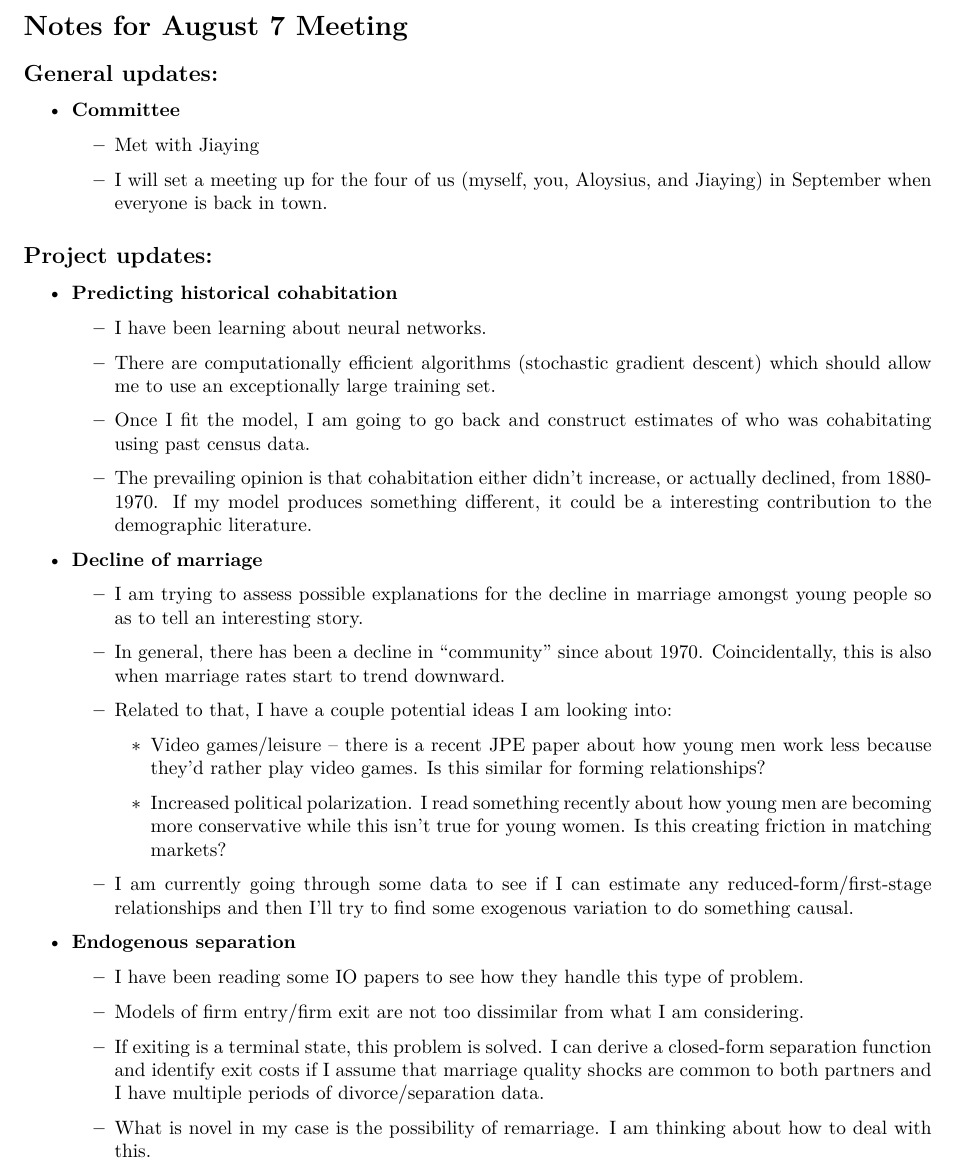
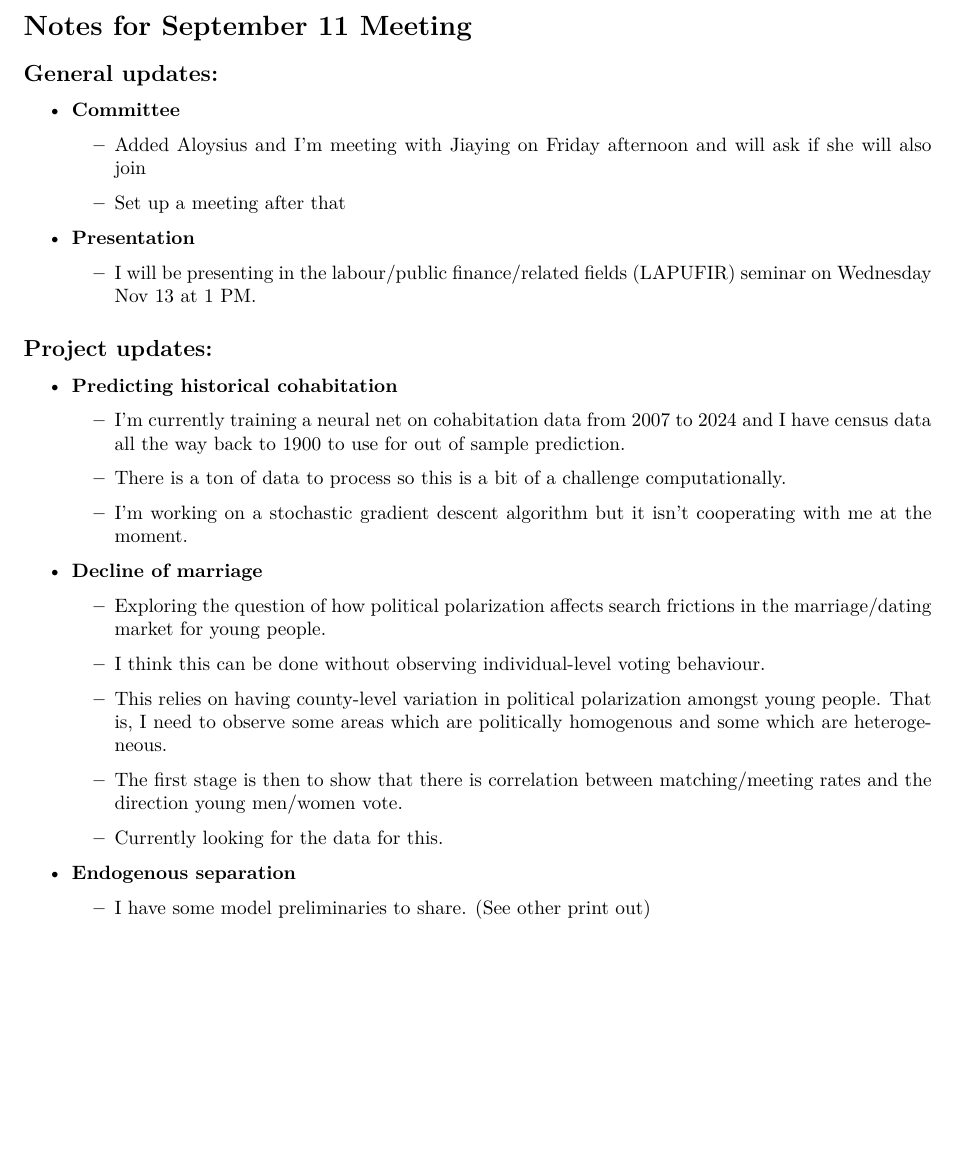
Before and after one commit to seanmtelliott/meeting_agenda, a LaTeX document (agenda.tex): part of the page, cut so that both start at the same text, the shorter picture padded with empty space. Compiled offline with pdfLaTeX.

Commit message:
updated for sep 11 meeting

```diff
--- a/agenda.tex
+++ b/agenda.tex
@@ -45,45 +45,42 @@
 %\doublespacing
 %\interfootnotelinepenalty=10000
 
-\section*{Notes for August 7 Meeting}
+\section*{Notes for September 11 Meeting}
 \subsection*{General updates:}
 
 \begin{itemize}
 \item \textbf{Committee}
 \begin{itemize}
-\item Met with Jiaying
-\item I will set a meeting up for the four of us (myself, you, Aloysius, and Jiaying) in September when everyone is back in town.
+\item Added Aloysius and I'm meeting with Jiaying on Friday afternoon and will ask if she will also join
+\item Set up a meeting after that
+\end{itemize}
+\item \textbf{Presentation}
+\begin{itemize}
+	\item I will be presenting in the labour/public finance/related fields (LAPUFIR) seminar on Wednesday Nov 13 at 1 PM.
 \end{itemize}
 \end{itemize}
 \subsection*{Project updates:}
 \begin{itemize}
 \item \textbf{Predicting historical cohabitation}
 \begin{itemize}
-\item I have been learning about neural networks.
-\item There are computationally efficient algorithms (stochastic gradient descent) which should allow me to use an exceptionally large training set.
-\item Once I fit the model, I am going to go back and construct estimates of who was cohabitating using past census data.
-\item The prevailing opinion is that cohabitation either didn't increase, or actually declined, from 1880-1970. If my model produces something different, it could be a interesting contribution to the demographic literature.
+\item I'm currently training a neural net on cohabitation data from 2007 to 2024 and I have census data all the way back to 1900 to use for out of sample prediction.
+\item There is a ton of data to process so this is a bit of a challenge computationally.
+\item I'm working on a stochastic gradient descent algorithm but it isn't cooperating with me at the moment.
 \end{itemize}
 
 
 \item \textbf{Decline of marriage}
 \begin{itemize}
-\item I am trying to assess possible explanations for the decline in marriage amongst young people so as to tell an interesting story.
-\item In general, there has been a decline in ``community'' since about 1970. Coincidentally, this is also when marriage rates start to trend downward.
-\item Related to that, I have a couple potential ideas I am looking into:
-\begin{itemize}
-	\item Video games/leisure -- there is a recent JPE paper about how young men work less because they'd rather play video games. Is this similar for forming relationships?
-	\item Increased political polarization. I read something recently about how young men are becoming more conservative while this isn't true for young women. Is this creating friction in matching markets?
-\end{itemize}
-\item I am currently going through some data to see if I can estimate any reduced-form/first-stage relationships and then I'll try to find some exogenous variation to do something causal.
+\item Exploring the question of how political polarization affects search frictions in the marriage/dating market for young people.
+\item I think this can be done without observing individual-level voting behaviour.
+\item This relies on having county-level variation in political polarization amongst young people. That is, I need to observe some areas which are politically homogenous and some which are heterogeneous.
+\item The first stage is then to show that there is correlation between matching/meeting rates and the direction young men/women vote.
+\item Currently looking for the data for this.
 \end{itemize}
 
 \item \textbf{Endogenous separation}
 \begin{itemize}
-	\item I have been reading some IO papers to see how they handle this type of problem.
-	\item Models of firm entry/firm exit are not too dissimilar from what I am considering.
-	\item If exiting is a terminal state, this problem is solved. I can derive a closed-form separation function and identify exit costs if I assume that marriage quality shocks are common to both partners and I have multiple periods of divorce/separation data.
-	\item What is novel in my case is the possibility of remarriage. I am thinking about how to deal with this.
+	\item I have some model preliminaries to share. (See other print out)
 \end{itemize}
 
 
```
Also changed, not shown: agenda.pdf.
